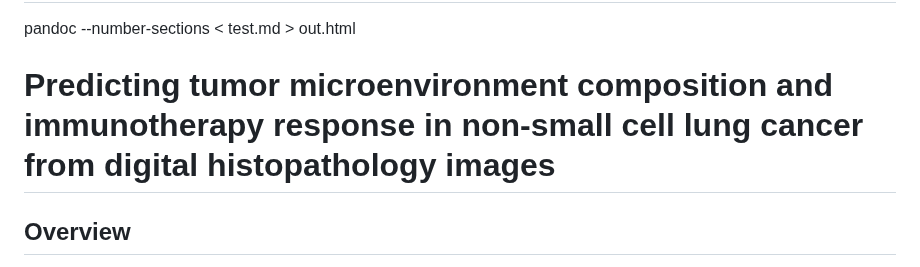
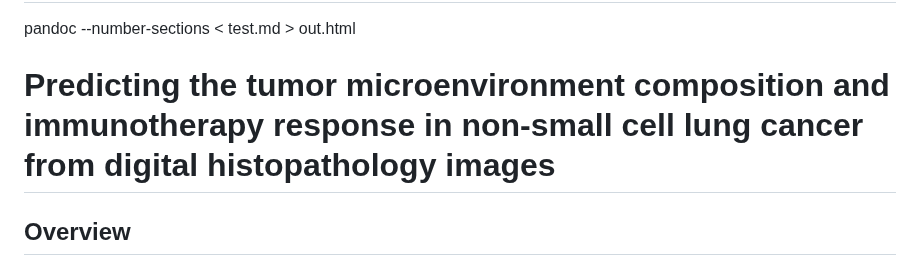
Before and after one commit to spatkar94/HistoTME, a Markdown page: README.md, the part around the change. Rendered like a GitHub page.

```diff
--- a/README.md
+++ b/README.md
@@ -1,7 +1,7 @@
 HistoTME
 ==============
 pandoc --number-sections < test.md > out.html
-# Predicting tumor microenvironment composition and immunotherapy response in non-small cell lung cancer from digital histopathology images
+# Predicting the tumor microenvironment composition and immunotherapy response in non-small cell lung cancer from digital histopathology images
 
 ## Overview
 Implementation of HistoTME in our paper "Predicting tumor microenvironment composition and immunotherapy response in non-small cell lung cancer from digital histopathology images":
```
